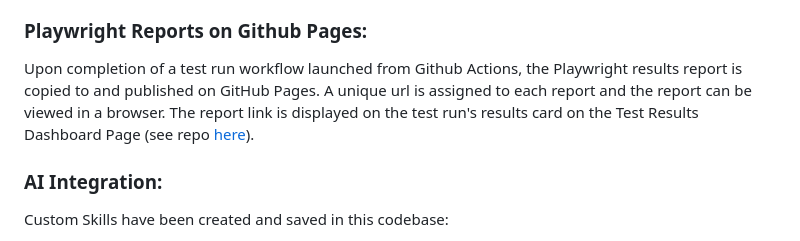
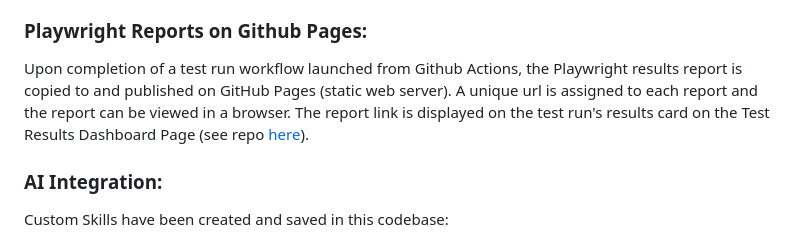
Before and after one commit to davcwik/bird-world-playwright-js, a Markdown page: README.md, the part around the change. Rendered like a GitHub page.

Commit message:
updated ReadMe with Github Pages details

```diff
--- a/README.md
+++ b/README.md
@@ -42,7 +42,7 @@ Test runs that are triggered via workflow scripts in Github Actions will execute
 The Runner needs to be re-activated every time a workflow script is run, because each Runner instance is destroyed at the end of every test run (aka "ephemeral" mode). This is necessary as a security precaution to prevent sensitive test data leaks.
 
 ### Playwright Reports on Github Pages:
-Upon completion of a test run workflow launched from Github Actions, the Playwright results report is copied to and published on GitHub Pages. A unique url is assigned to each report and the report can be viewed in a browser. The report link is displayed on the test run's results card on the Test Results Dashboard Page (see repo [here](https://github.com/davcwik/playwright-results-dashboard)).
+Upon completion of a test run workflow launched from Github Actions, the Playwright results report is copied to and published on GitHub Pages (static web server). A unique url is assigned to each report and the report can be viewed in a browser. The report link is displayed on the test run's results card on the Test Results Dashboard Page (see repo [here](https://github.com/davcwik/playwright-results-dashboard)).
 
 ### AI Integration:
 Custom Skills have been created and saved in this codebase:
```
